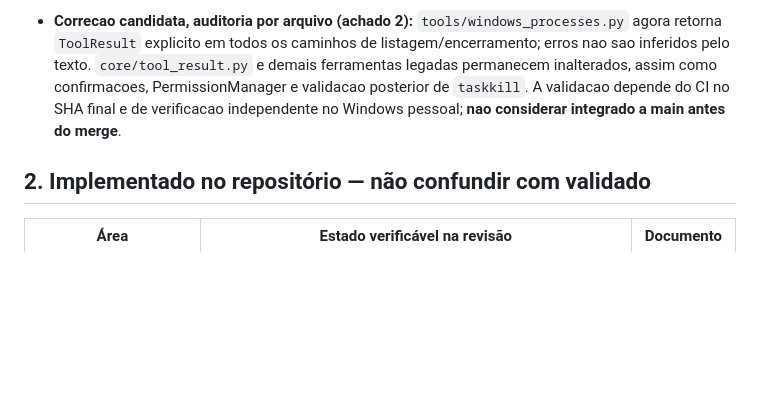
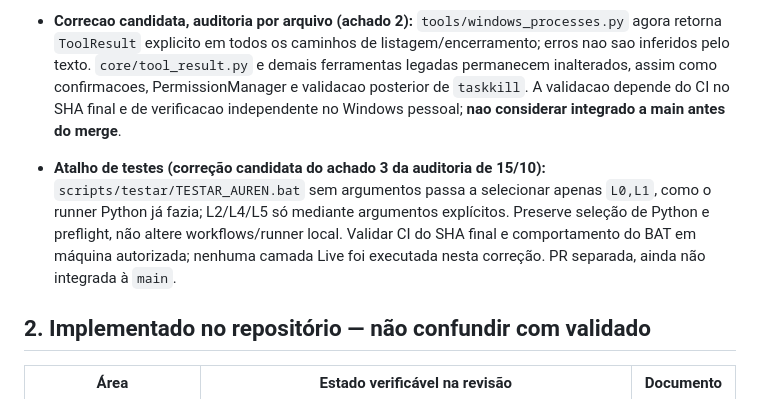
Before and after one commit to Yamatosemj/aurenOFC, a Markdown page: AUREN_STATE.md, the part around the change. GitHub-like rendering; blank space fills up the shorter version.

Commit message:
docs(testes): registrar atalho seguro e uso explicito de camadas Live

```diff
--- a/AUREN_STATE.md
+++ b/AUREN_STATE.md
@@ -18,6 +18,8 @@
 - **Interface Chrome local (candidata ao uso real):** `ui/chrome_server.py`, `ui/chrome.html` e `scripts/iniciar/AUREN_CHROME.bat` oferecem entrada web em 127.0.0.1, orbe WebGL original com Three.js local (MIT) e texto pelo mesmo `AurenUiWorker`. A PR #136 integrada removeu a seleção manual: mensagem acorda, 120 s sem atividade entram em Standby, `sair` desliga a sessão (sem matar o servidor), mensagem posterior inicia nova sessão. Confirmações continuam pelo canal seguro; GUI Tkinter preservada. O usuário relatou teste real bem-sucedido do orbe e de comandos do Chrome em 2026-10-11, mas a nova lógica de estados ainda exige validação no Chrome pessoal. Sem voz/web mobile ou lembretes reais.
 
 - **Correcao candidata, auditoria por arquivo (achado 2):** `tools/windows_processes.py` agora retorna `ToolResult` explicito em todos os caminhos de listagem/encerramento; erros nao sao inferidos pelo texto. `core/tool_result.py` e demais ferramentas legadas permanecem inalterados, assim como confirmacoes, PermissionManager e validacao posterior de `taskkill`. A validacao depende do CI no SHA final e de verificacao independente no Windows pessoal; **nao considerar integrado a main antes do merge**.
+
+- **Atalho de testes (correção candidata do achado 3 da auditoria de 15/10):** `scripts/testar/TESTAR_AUREN.bat` sem argumentos passa a selecionar apenas `L0,L1`, como o runner Python já fazia; L2/L4/L5 só mediante argumentos explícitos. Preserve seleção de Python e preflight, não altere workflows/runner local. Validar CI do SHA final e comportamento do BAT em máquina autorizada; nenhuma camada Live foi executada nesta correção. PR separada, ainda não integrada à `main`.
 
 ## 2. Implementado no repositório — não confundir com validado
 
```
